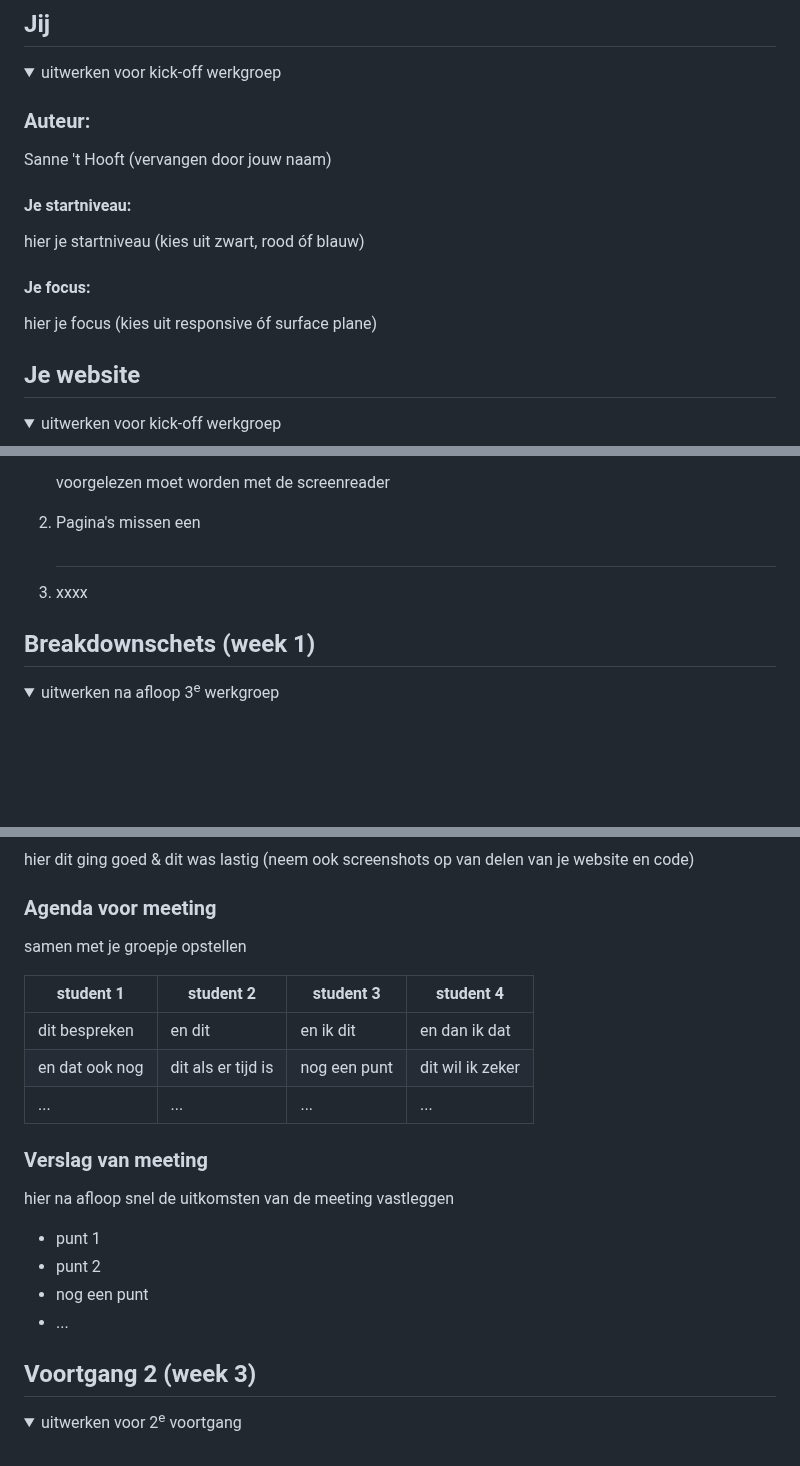
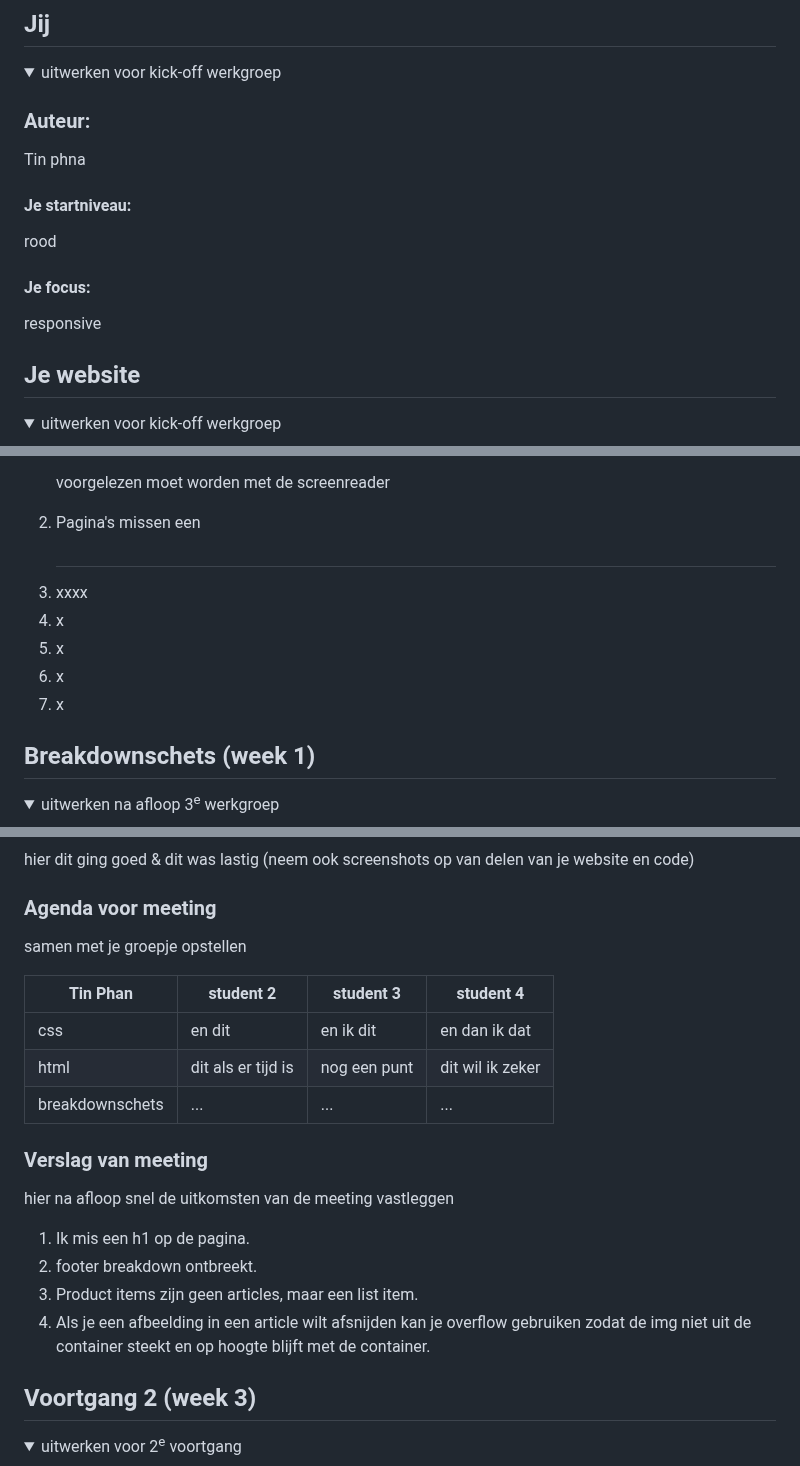
Before and after one commit to TINNIEXO/front-end-, a Markdown page: README.md, 3 parts joined by grey strips. Rendered like a GitHub page; folded sections open; blank space fills up the shorter version.

```diff
--- a/README.md
+++ b/README.md
@@ -16,14 +16,13 @@ Nb. Door *open* toe te voegen aan een *details* element kun je deze standaard op
   <summary>uitwerken voor kick-off werkgroep</summary>
 
   ### Auteur:
-  Sanne 't Hooft (vervangen door jouw naam)
+  Tin phna
 
   #### Je startniveau:
-  hier je startniveau (kies uit zwart, rood óf blauw)
+  rood
 
   #### Je focus:
-  hier je focus (kies uit responsive óf surface plane)
-
+  responsive
 </details>
 
 
@@ -62,6 +61,10 @@ Nb. Door *open* toe te voegen aan een *details* element kun je deze standaard op
   1. Veel tekstjes waren in kopjes gezet terwijl het als <p> voorgelezen moet worden met de screenreader
   2. Pagina's missen een <h1>
   3. xxxx
+  4. x
+  5. x
+  6. x
+  7. x
 
 </details>
 
@@ -99,20 +102,20 @@ Nb. Door *open* toe te voegen aan een *details* element kun je deze standaard op
   ### Agenda voor meeting
   samen met je groepje opstellen
 
-  | student 1      | student 2          | student 3    | student 4        |
-  | ---            | ---                | ---          | ---              |
-  | dit bespreken  | en dit             | en ik dit    | en dan ik dat    |
-  | en dat ook nog | dit als er tijd is | nog een punt | dit wil ik zeker |
-  | ...            | ...                | ...          | ...              |
+  | Tin Phan     | student 2          | student 3    | student 4        |
+  | ---             | ---                | ---          | ---              |
+  | css             | en dit             | en ik dit    | en dan ik dat    |
+  | html            | dit als er tijd is | nog een punt | dit wil ik zeker |
+  | breakdownschets | ...                | ...          | ...              |
 
 
   ### Verslag van meeting
   hier na afloop snel de uitkomsten van de meeting vastleggen
+  1. Ik mis een h1 op de pagina.
+  2. footer breakdown ontbreekt.
+  3. Product items zijn geen articles, maar een list item.
+  4. Als je een afbeelding in een article wilt afsnijden kan je overflow gebruiken zodat de img niet uit de container steekt en op hoogte blijft met de container.
 
-  - punt 1
-  - punt 2
-  - nog een punt
-  - ...
 
 </details>
 
```
